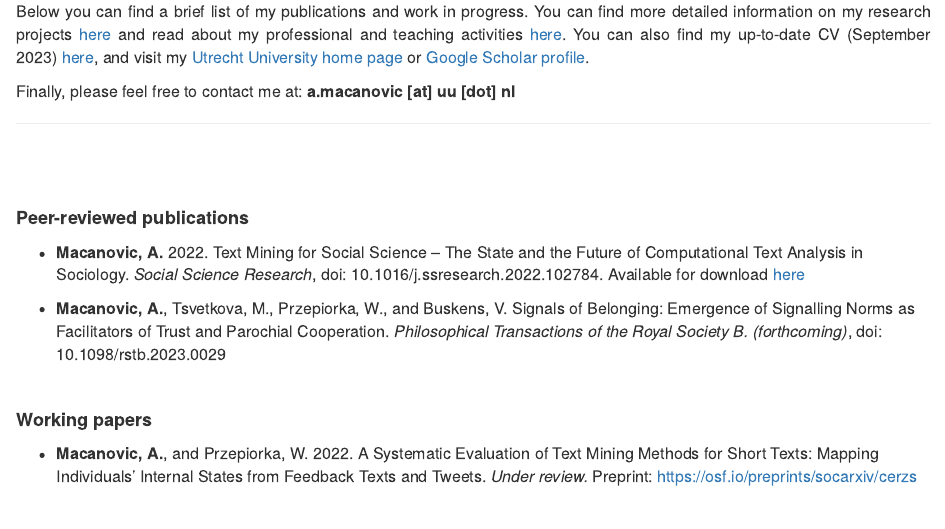
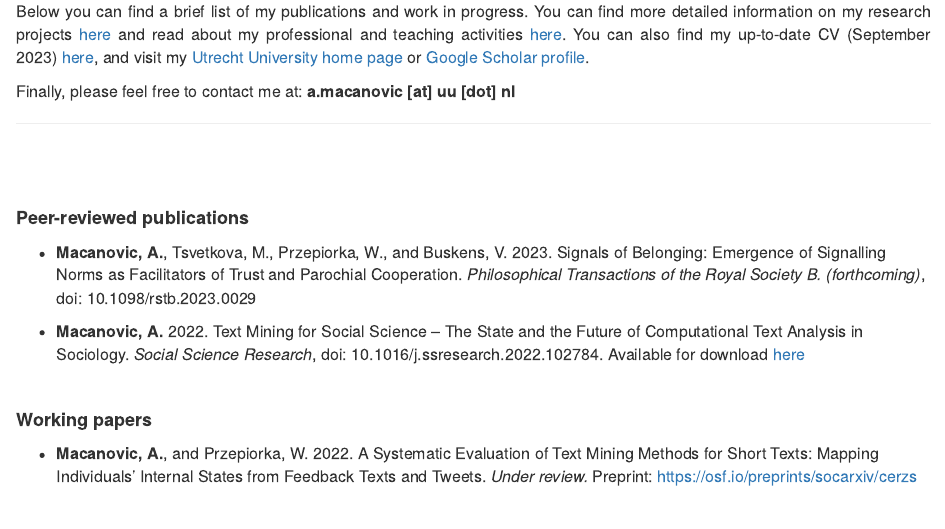
Before and after one commit to amacanovic/amacanovic.github.io, an R Markdown document (index.Rmd): the page in a window 1100 px wide, from 720 px down. The pictures show the output file index.html that the author committed with the source, opened offline; library style sheets and scripts come from the installed R packages.

Commit message:
added date to publication

```diff
--- a/index.Rmd
+++ b/index.Rmd
@@ -58,14 +58,15 @@ Finally, please feel free to contact me at: **a.macanovic [at] uu [dot] nl **
 </br>
 <font size="4"> **Peer-reviewed publications** </font>
 
+ - <font size="3.5"> **Macanovic, A.**, Tsvetkova, M., Przepiorka, W., and Buskens, V. 2023. Signals of
+Belonging: Emergence of Signalling Norms as Facilitators of Trust and Parochial
+Cooperation. *Philosophical Transactions of the Royal Society B. (forthcoming)*, doi: 10.1098/rstb.2023.0029 </font>
+
+
  - <font size="3.5"> **Macanovic, A.** 2022. Text Mining for Social Science – The State and the
 Future of Computational Text Analysis in Sociology. *Social Science
 Research*, doi: 10.1016/j.ssresearch.2022.102784. Available for download  [here](https://amacanovic.github.io/Macanovic_text_mining_SSR_2022.pdf)</font>
 
-
- - <font size="3.5"> **Macanovic, A.**, Tsvetkova, M., Przepiorka, W., and Buskens, V. Signals of
-Belonging: Emergence of Signalling Norms as Facilitators of Trust and Parochial
-Cooperation. *Philosophical Transactions of the Royal Society B. (forthcoming)*, doi: 10.1098/rstb.2023.0029 </font>
 
 </br>
 
```
Also changed, not shown: index.html.
